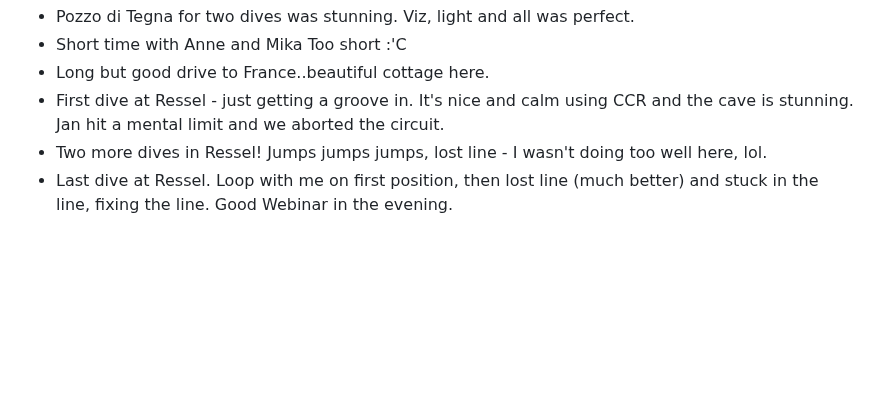
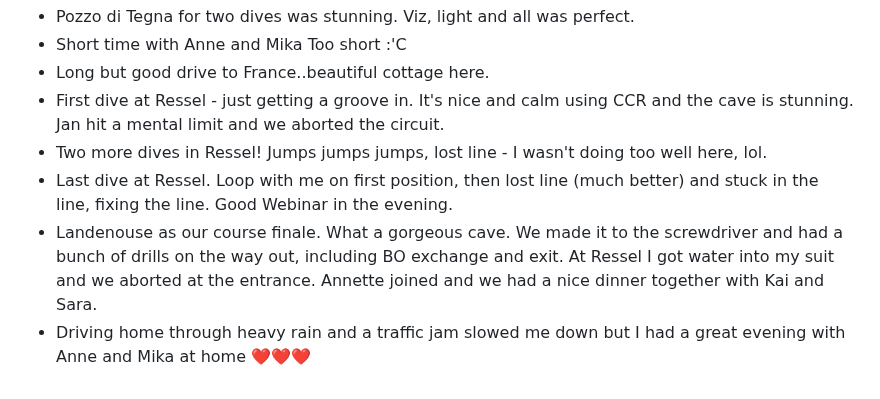
Before and after one commit to AVGP/50linesofcode, a Markdown page: log-raw/2024.md, the part around the change. Drawn GitHub-style; blank space fills up the shorter version.

```diff
--- a/log-raw/2024.md
+++ b/log-raw/2024.md
@@ -249,3 +249,5 @@
 - First dive at Ressel - just getting a groove in. It's nice and calm using CCR and the cave is stunning. Jan hit a mental limit and we aborted the circuit.
 - Two more dives in Ressel! Jumps jumps jumps, lost line - I wasn't doing too well here, lol.
 - Last dive at Ressel. Loop with me on first position, then lost line (much better) and stuck in the line, fixing the line. Good Webinar in the evening.
+- Landenouse as our course finale. What a gorgeous cave. We made it to the screwdriver and had a bunch of drills on the way out, including BO exchange and exit. At Ressel I got water into my suit and we aborted at the entrance. Annette joined and we had a nice dinner together with Kai and Sara.
+- Driving home through heavy rain and a traffic jam slowed me down but I had a great evening with Anne and Mika at home ❤️❤️❤️
```
